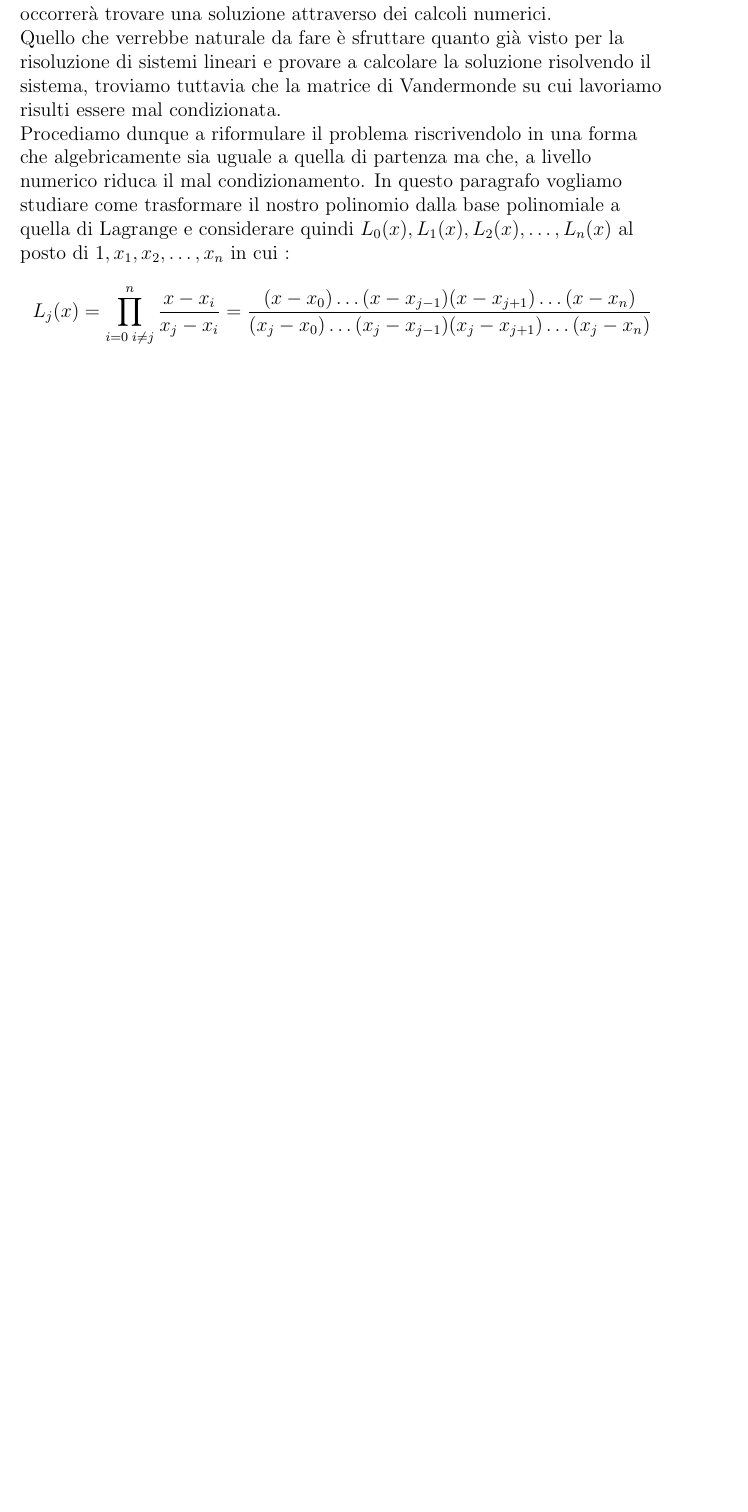
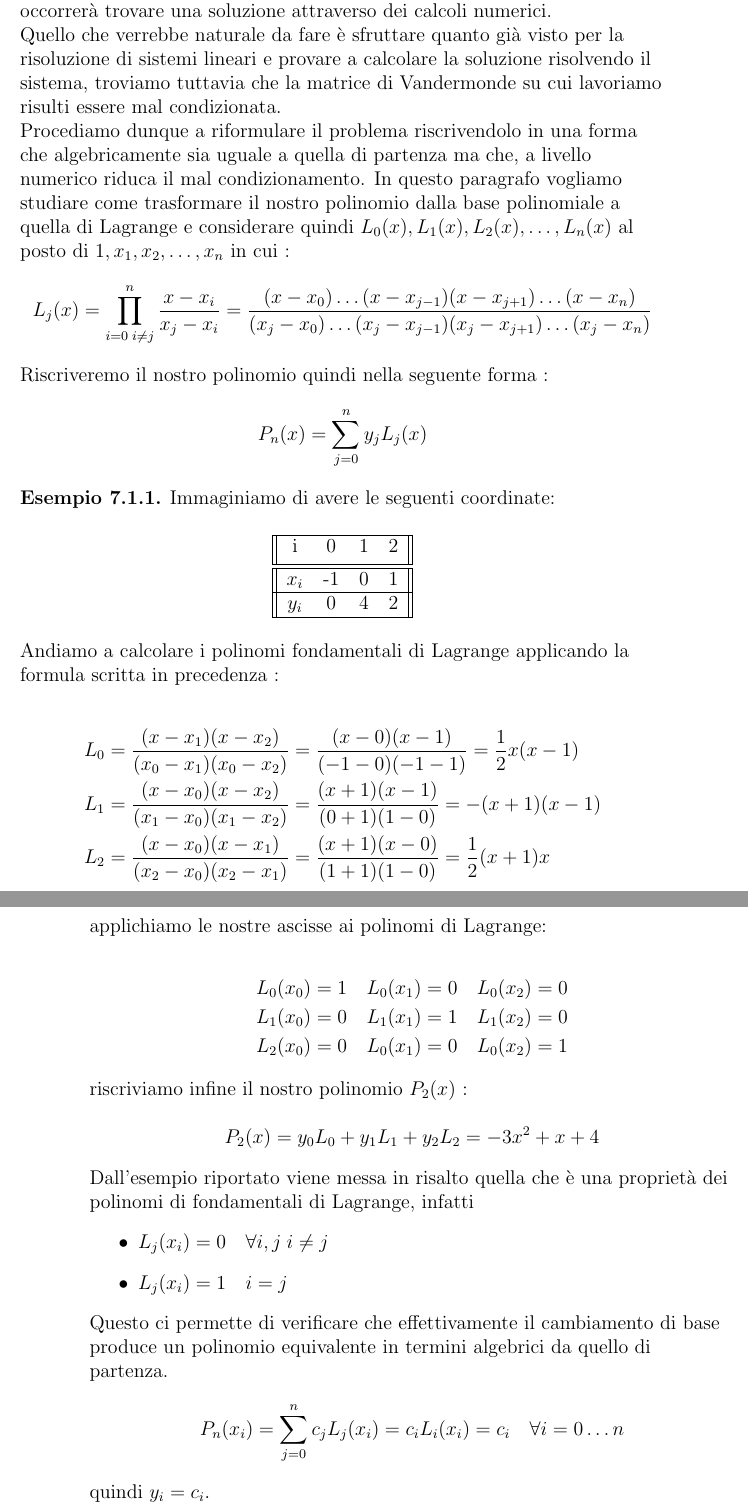
Before and after one commit to giovaz94/metodi_numerici, a LaTeX book (appunti.tex): part of page 83 of 83 before the commit and two parts of pages 83 and 84 of 84 after it, the two joined at a grey line, cut so that both start at the same text, the shorter picture padded with empty space. Compiled offline with pdfLaTeX.

Commit message:
Aggiunti piccoli fix

```diff
--- a/appunti.tex
+++ b/appunti.tex
@@ -3374,5 +3374,67 @@ In questo paragrafo vogliamo studiare come trasformare il nostro polinomio dalla
 	L_{j}(x) = \prod_{i = 0 \; i \neq j}^{n} \frac{x-x_{i}}{x_{j}-x_{i}} =
 		\frac{(x-x_{0}) \dots (x-x_{j-1})(x-x_{j+1}) \dots (x-x_{n}) }{(x_{j}-x_{0}) \dots (x_{j}-x_{j-1}) (x_{j}-x_{j+1}) \dots (x_{j}-x_{n})}
 \]
-\end{flushleft}
+
+Riscriveremo il nostro polinomio quindi nella seguente forma :
+\[
+	P_{n}(x) = \sum_{j=0}^{n} y_{j}L_{j}(x)
+\]
+
+\begin{exmp}
+Immaginiamo di avere le seguenti coordinate:
+
+	\begin{center}
+ 		\begin{tabular}{||c c c c||}
+ 		\hline
+ 			i & 0 & 1 & 2 \\ [0.5ex]
+ 		\hline\hline
+ 			$x_{i}$ & -1 & 0 & 1 \\
+ 		\hline
+ 		 	$y_{i}$ & 0 & 4 & 2 \\
+		\hline
+		\end{tabular}
+	\end{center}
+
+Andiamo a calcolare i polinomi fondamentali di Lagrange applicando la formula scritta in precedenza :
+
+\[
+	\begin{split}
+		L_{0} &= \frac{(x-x_{1})(x-x_{2})}{(x_{0}-x_{1})(x_{0}-x_{2})} =  \frac{(x-0)(x-1)}{(-1-0)(-1-1)} = \frac{1}{2}x(x-1) \\
+		L_{1} &= \frac{(x-x_{0})(x-x_{2})}{(x_{1}-x_{0})(x_{1}-x_{2})} = \frac{(x+1)(x-1)}{(0+1)(1-0)} = -(x+1)(x-1) \\
+		L_{2} &= \frac{(x-x_{0})(x-x_{1})}{(x_{2}-x_{0})(x_{2}-x_{1})}  = \frac{(x+1)(x-0)}{(1+1)(1-0)} =  \frac{1}{2}(x+1)x
+	\end{split}
+\]
+
+applichiamo le nostre ascisse ai polinomi di Lagrange:
+
+\[
+	\begin{split}
+		& L_{0}(x_{0}) = 1 \quad L_{0}(x_{1}) = 0 \quad L_{0}(x_{2}) = 0 \\
+		& L_{1}(x_{0}) = 0 \quad L_{1}(x_{1}) = 1 \quad L_{1}(x_{2}) = 0 \\
+		& L_{2}(x_{0}) = 0 \quad L_{0}(x_{1}) = 0 \quad L_{0}(x_{2}) = 1
+	\end{split}
+\]
+
+riscriviamo infine il nostro polinomio  $P_{2}(x)$ :
+
+\[
+	P_{2}(x) = y_{0}L_{0} + y_{1}L_{1} + y_{2}L_{2} = -3x^{2} +x +4
+\]
+\end{exmp}
+
+Dall'esempio riportato viene messa in risalto quella che è una proprietà  dei polinomi di  fondamentali di Lagrange, infatti
+\begin{itemize}
+	\item	 $L_{j}(x_{i}) = 0 \quad  \forall i,j \; i \neq j$
+	\item	 $L_{j}(x_{i}) = 1 \quad  i = j$
+\end{itemize}
+
+Questo ci permette di verificare che effettivamente il cambiamento di base produce un polinomio equivalente in termini algebrici da quello di partenza.
+\[
+	P_{n}(x_{i}) = \sum_{j=0}^{n} c_{j}L_{j}(x_{i}) = c_{i}L_{i}(x_{i}) = c_{i} \quad \forall i = 0 \dots n
+\]
+
+quindi $y_{i} = c_{i}$.
+\end{flushleft}
+
+
 \end{document}
```
Also changed, not shown: appunti.pdf.
